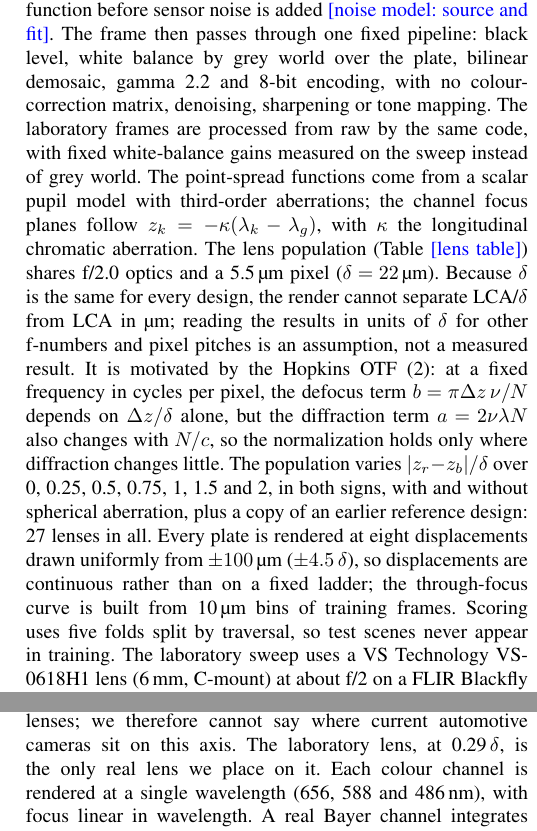
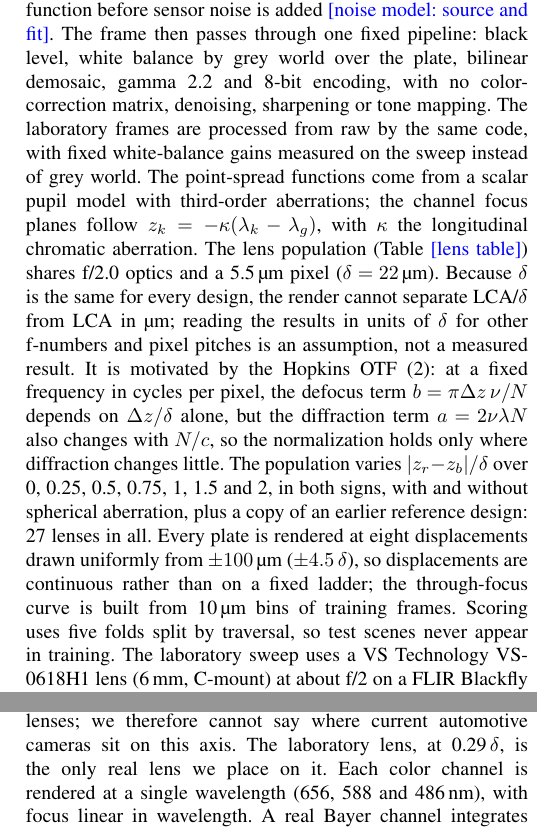
Before and after one commit to briandeegan82/signed-defocus, a LaTeX paper (paper/ojvt/main.tex): two parts of the columns of pages 2 and 4 of 6, joined at a grey line, cut so that both start at the same text. Compiled offline with pdfLaTeX; a missing font is replaced by an installed copy or a similar font; a LaTeX package or settings file that is missing is left out.

Commit message:
American spelling in merged text
Co-Authored-By: Devin AI <158243242+devin-ai-integration[bot]@users.noreply.github.com>

```diff
--- a/paper/ojvt/main.tex
+++ b/paper/ojvt/main.tex
@@ -75,7 +75,7 @@ The direction estimate is $\hat d=s\,\operatorname{sign}(\bar c-c_0)$, with sign
 The calibration levels differ in what is fitted, and on which data. At the \emph{rendered} level, $s$, $c_0$ and the curve come from rendered frames only. At the \emph{order} level, $s$ follows from the lens's channel order and only $c_0$ is fitted. At the \emph{calibration} level, $s$, $c_0$ and the curve are all fitted on calibration data of the same camera. $c_0$ and $s$ maximize training direction accuracy over a grid of training quantiles of $\bar c$. No parameter is learned beyond these: the method has no texture threshold and no learned representation, and the pooling statistic is fixed.
 
 \section{Experimental Design}
-Rendered frames start from raw Bayer plates of the Oxford RobotCar dataset \cite{maddern2017robotcar}: 245 plates from 12 traversals. Each Bayer plane is convolved with its channel's point-spread function before sensor noise is added \note{noise model: source and fit}. The frame then passes through one fixed pipeline: black level, white balance by grey world over the plate, bilinear demosaic, gamma 2.2 and 8-bit encoding, with no colour-correction matrix, denoising, sharpening or tone mapping. The laboratory frames are processed from raw by the same code, with fixed white-balance gains measured on the sweep instead of grey world. The point-spread functions come from a scalar pupil model with third-order aberrations; the channel focus planes follow $z_k=-\kappa(\lambda_k-\lambda_g)$, with $\kappa$ the longitudinal chromatic aberration. The lens population (Table~\note{lens table}) shares f/2.0 optics and a 5.5\,\textmu m pixel ($\delta=22$\,\textmu m). Because $\delta$ is the same for every design, the render cannot separate LCA/$\delta$ from LCA in \textmu m; reading the results in units of $\delta$ for other f-numbers and pixel pitches is an assumption, not a measured result. It is motivated by the Hopkins OTF \eqref{eq:otf}: at a fixed frequency in cycles per pixel, the defocus term $b=\pi\Delta z\,\nu/N$ depends on $\Delta z/\delta$ alone, but the diffraction term $a=2\nu\lambda N$ also changes with $N/c$, so the normalization holds only where diffraction changes little. The population varies $|z_r-z_b|/\delta$ over 0, 0.25, 0.5, 0.75, 1, 1.5 and 2, in both signs, with and without spherical aberration, plus a copy of an earlier reference design: 27 lenses in all. Every plate is rendered at eight displacements drawn uniformly from $\pm100$\,\textmu m ($\pm4.5\,\delta$), so displacements are continuous rather than on a fixed ladder; the through-focus curve is built from 10\,\textmu m bins of training frames. Scoring uses five folds split by traversal, so test scenes never appear in training.
+Rendered frames start from raw Bayer plates of the Oxford RobotCar dataset \cite{maddern2017robotcar}: 245 plates from 12 traversals. Each Bayer plane is convolved with its channel's point-spread function before sensor noise is added \note{noise model: source and fit}. The frame then passes through one fixed pipeline: black level, white balance by grey world over the plate, bilinear demosaic, gamma 2.2 and 8-bit encoding, with no color-correction matrix, denoising, sharpening or tone mapping. The laboratory frames are processed from raw by the same code, with fixed white-balance gains measured on the sweep instead of grey world. The point-spread functions come from a scalar pupil model with third-order aberrations; the channel focus planes follow $z_k=-\kappa(\lambda_k-\lambda_g)$, with $\kappa$ the longitudinal chromatic aberration. The lens population (Table~\note{lens table}) shares f/2.0 optics and a 5.5\,\textmu m pixel ($\delta=22$\,\textmu m). Because $\delta$ is the same for every design, the render cannot separate LCA/$\delta$ from LCA in \textmu m; reading the results in units of $\delta$ for other f-numbers and pixel pitches is an assumption, not a measured result. It is motivated by the Hopkins OTF \eqref{eq:otf}: at a fixed frequency in cycles per pixel, the defocus term $b=\pi\Delta z\,\nu/N$ depends on $\Delta z/\delta$ alone, but the diffraction term $a=2\nu\lambda N$ also changes with $N/c$, so the normalization holds only where diffraction changes little. The population varies $|z_r-z_b|/\delta$ over 0, 0.25, 0.5, 0.75, 1, 1.5 and 2, in both signs, with and without spherical aberration, plus a copy of an earlier reference design: 27 lenses in all. Every plate is rendered at eight displacements drawn uniformly from $\pm100$\,\textmu m ($\pm4.5\,\delta$), so displacements are continuous rather than on a fixed ladder; the through-focus curve is built from 10\,\textmu m bins of training frames. Scoring uses five folds split by traversal, so test scenes never appear in training.
 The laboratory sweep uses a VS Technology VS-0618H1 lens (6\,mm, C-mount) at about f/2 on a FLIR Blackfly S BFS-U3-89S6C color camera, 80 equal servo steps over a 90$^\circ$ focus-ring rotation, with an ISO~12233 eSFR chart at about 30\,cm. The slanted-edge MTF was measured on the raw Bayer planes \cite{deegan2024demosaic}.
 The iris was set to about f/2 by eye. The sensor pitch, \LabPitchUm\,\textmu m, is taken from the rig record and not independently checked; with it, $\delta=\LabDeltaUm$\,\textmu m at f/\LabFnum. An exact defocus-OTF fit to the per-channel through-focus MTF gives \LabStepUm\,\textmu m per step at f/\LabFnum{} (residual-bootstrap 95\,\% interval \LabStepCiLo--\LabStepCiHi), that is \LabDeltaPerStep\,$\delta$ per step whatever the f-number, and a red--blue LCA of \LabLcaDelta\,$\delta$ (Fig.~\ref{fig:lab}). Across \LabNvariants{} fit variants (frame subsets, frequencies, one or three step scales), the step is \LabDeltaPerStepMin--\LabDeltaPerStepMax\,$\delta$ and the LCA \LabLcaMin--\LabLcaMax\,$\delta$; the LCA is the least certain lab quantity.
 The lab sweep is split into calibration (every fourth step, left chart half) and test (the rest); the test split is evaluated once, after the method is frozen.
@@ -129,7 +129,7 @@ On synth\_lcaP, illuminant shifts of $\pm10$\,nm bias the displacement by at mos
 
 \section{Discussion and Limitations}
 To place a camera on the LCA/$\delta$ axis, one needs its working f-number, its pixel pitch and its red--blue focus separation. At f/2, a 3\,\textmu m pixel gives $\delta=12$\,\textmu m and a 2\,\textmu m pixel $\delta=8$\,\textmu m, so the same lens LCA counts for more depths of focus on a finer-pitch sensor. For the two real lens designs used in RQ4 (Sony and Laikin) we have neither f-number nor pixel pitch, and we could not source LCA data for production automotive lenses; we therefore cannot say where current automotive cameras sit on this axis. The laboratory lens, at \LabLcaDelta\,$\delta$, is the only real lens we place on it.
-Each colour channel is rendered at a single wavelength (656, 588 and 486\,nm), with focus linear in wavelength. A real Bayer channel integrates over a broad passband, which spreads each channel's focus and, with secondary spectrum, shifts it; the rendered cue may therefore be cleaner than a real one. Only one image pipeline is tested. Production automotive pipelines add HDR merging, local tone mapping, sharpening, chroma noise reduction and colour-correction matrices, each of which can change inter-channel sharpness, and none is tested here.
+Each color channel is rendered at a single wavelength (656, 588 and 486\,nm), with focus linear in wavelength. A real Bayer channel integrates over a broad passband, which spreads each channel's focus and, with secondary spectrum, shifts it; the rendered cue may therefore be cleaner than a real one. Only one image pipeline is tested. Production automotive pipelines add HDR merging, local tone mapping, sharpening, chroma noise reduction and color-correction matrices, each of which can change inter-channel sharpness, and none is tested here.
 \note{Sign cue, not size estimator: pair $\bar c$ with an unsigned sharpness measure. LCA/$\delta$ as the design quantity; the lab lens (\LabLcaDelta\,$\delta$) sits where the rendered cue is weak. One real lens; iris set by eye; no repeat exposures; spherical aberration and field curvature as confounds; renders use one PSF model.}
 
 \section{Reproducibility}
```
